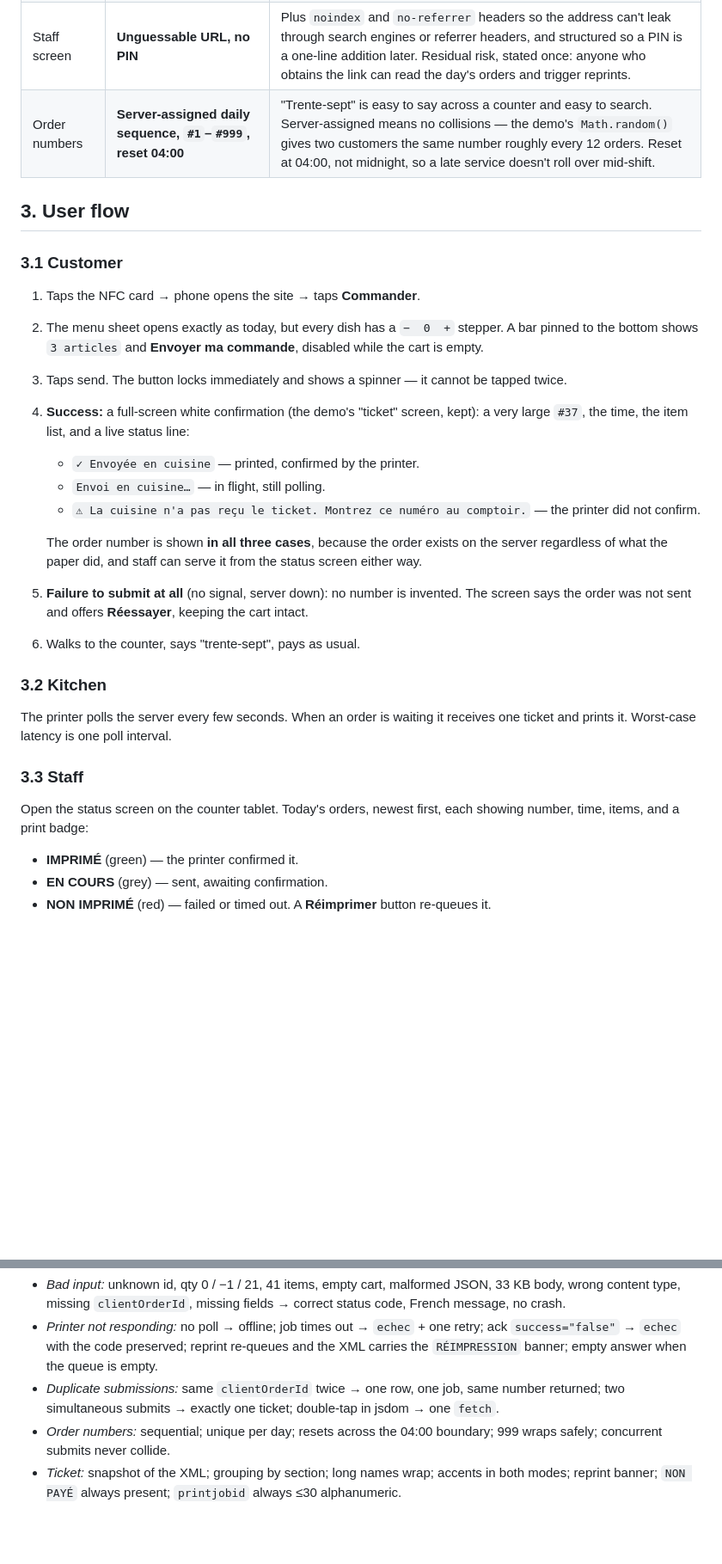
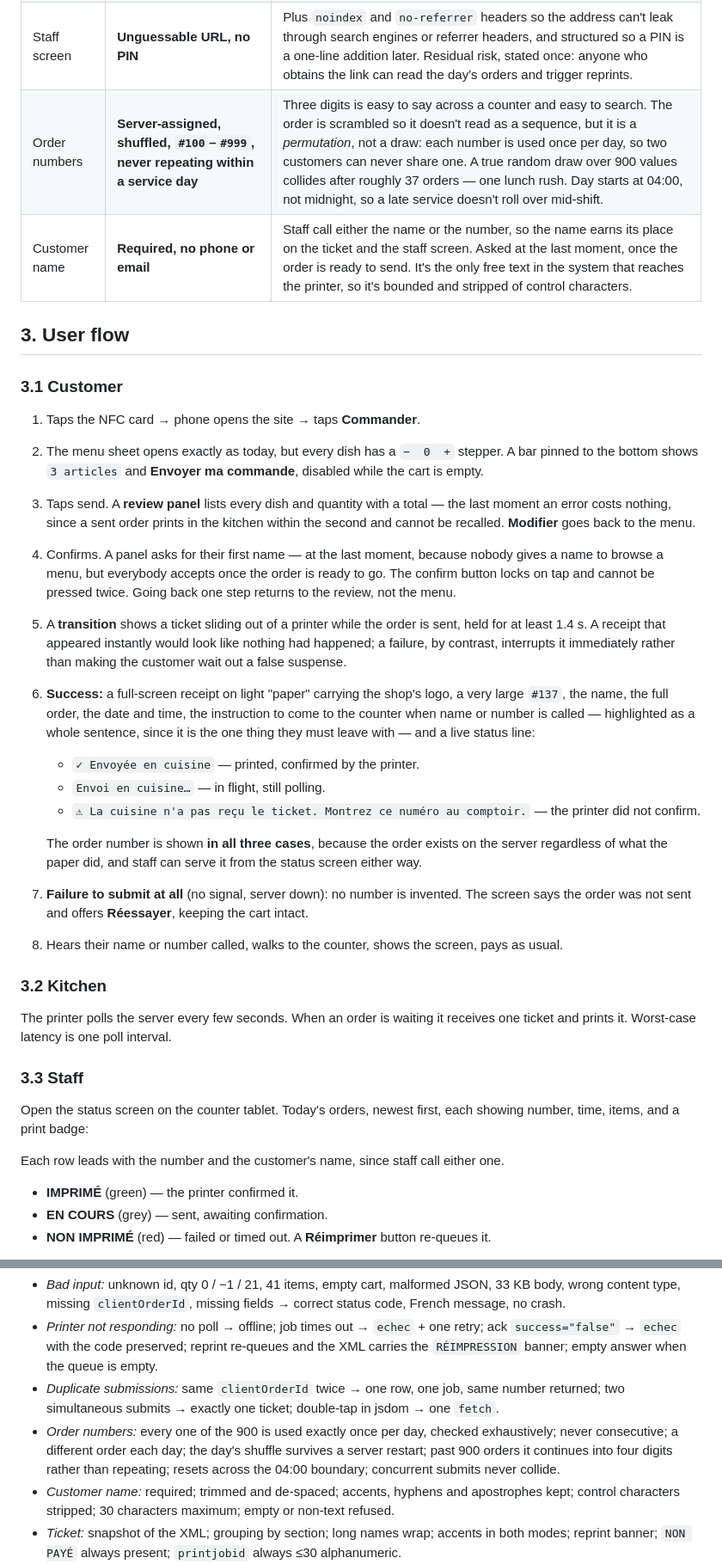
Before and after one commit to margielalover42/comptoir-commande, a Markdown page: SPEC.md, 2 parts joined by grey strips. Shown at 86% size. Drawn GitHub-style; blank space fills up the shorter version.

```diff
--- a/SPEC.md
+++ b/SPEC.md
@@ -24,7 +24,8 @@ Out of scope, unchanged: no POS or payment-terminal integration, no accounts, no
 | Runtime | **Node 24+, zero runtime dependencies** | `node:http`, `node:sqlite`, `node:test` are all built in. Same language as the page's own JavaScript, so the menu is *one* file shared by page and server instead of two copies that drift. |
 | Menu sheet | **Becomes the ordering menu** | One menu, no "which screen am I on". The existing design — bamboo planks, section plates, FR/EN toggle — is kept; each dish line gains a stepper. |
 | Staff screen | **Unguessable URL, no PIN** | Plus `noindex` and `no-referrer` headers so the address can't leak through search engines or referrer headers, and structured so a PIN is a one-line addition later. Residual risk, stated once: anyone who obtains the link can read the day's orders and trigger reprints. |
-| Order numbers | **Server-assigned daily sequence, `#1`–`#999`, reset 04:00** | "Trente-sept" is easy to say across a counter and easy to search. Server-assigned means no collisions — the demo's `Math.random()` gives two customers the same number roughly every 12 orders. Reset at 04:00, not midnight, so a late service doesn't roll over mid-shift. |
+| Order numbers | **Server-assigned, shuffled, `#100`–`#999`, never repeating within a service day** | Three digits is easy to say across a counter and easy to search. The order is scrambled so it doesn't read as a sequence, but it is a *permutation*, not a draw: each number is used once per day, so two customers can never share one. A true random draw over 900 values collides after roughly 37 orders — one lunch rush. Day starts at 04:00, not midnight, so a late service doesn't roll over mid-shift. |
+| Customer name | **Required, no phone or email** | Staff call either the name or the number, so the name earns its place on the ticket and the staff screen. Asked at the last moment, once the order is ready to send. It's the only free text in the system that reaches the printer, so it's bounded and stripped of control characters. |
 
 ## 3. User flow
 
@@ -32,15 +33,17 @@ Out of scope, unchanged: no POS or payment-terminal integration, no accounts, no
 
 1. Taps the NFC card → phone opens the site → taps **Commander**.
 2. The menu sheet opens exactly as today, but every dish has a `−  0  +` stepper. A bar pinned to the bottom shows `3 articles` and **Envoyer ma commande**, disabled while the cart is empty.
-3. Taps send. The button locks immediately and shows a spinner — it cannot be tapped twice.
-4. **Success:** a full-screen white confirmation (the demo's "ticket" screen, kept): a very large `#37`, the time, the item list, and a live status line:
+3. Taps send. A **review panel** lists every dish and quantity with a total — the last moment an error costs nothing, since a sent order prints in the kitchen within the second and cannot be recalled. **Modifier** goes back to the menu.
+4. Confirms. A panel asks for their first name — at the last moment, because nobody gives a name to browse a menu, but everybody accepts once the order is ready to go. The confirm button locks on tap and cannot be pressed twice. Going back one step returns to the review, not the menu.
+5. A **transition** shows a ticket sliding out of a printer while the order is sent, held for at least 1.4 s. A receipt that appeared instantly would look like nothing had happened; a failure, by contrast, interrupts it immediately rather than making the customer wait out a false suspense.
+6. **Success:** a full-screen receipt on light "paper" carrying the shop's logo, a very large `#137`, the name, the full order, the date and time, the instruction to come to the counter when name or number is called — highlighted as a whole sentence, since it is the one thing they must leave with — and a live status line:
    - `✓ Envoyée en cuisine` — printed, confirmed by the printer.
    - `Envoi en cuisine…` — in flight, still polling.
    - `⚠ La cuisine n'a pas reçu le ticket. Montrez ce numéro au comptoir.` — the printer did not confirm.
 
    The order number is shown **in all three cases**, because the order exists on the server regardless of what the paper did, and staff can serve it from the status screen either way.
-5. **Failure to submit at all** (no signal, server down): no number is invented. The screen says the order was not sent and offers **Réessayer**, keeping the cart intact.
-6. Walks to the counter, says "trente-sept", pays as usual.
+7. **Failure to submit at all** (no signal, server down): no number is invented. The screen says the order was not sent and offers **Réessayer**, keeping the cart intact.
+8. Hears their name or number called, walks to the counter, shows the screen, pays as usual.
 
 ### 3.2 Kitchen
 
@@ -49,6 +52,8 @@ The printer polls the server every few seconds. When an order is waiting it rece
 ### 3.3 Staff
 
 Open the status screen on the counter tablet. Today's orders, newest first, each showing number, time, items, and a print badge:
+
+Each row leads with the number and the customer's name, since staff call either one.
 
 - **IMPRIMÉ** (green) — the printer confirmed it.
 - **EN COURS** (grey) — sent, awaiting confirmation.
@@ -242,7 +249,8 @@ The rule throughout: **never show a number for an order the server did not accep
 - *Bad input:* unknown id, qty 0 / −1 / 21, 41 items, empty cart, malformed JSON, 33 KB body, wrong content type, missing `clientOrderId`, missing fields → correct status code, French message, no crash.
 - *Printer not responding:* no poll → offline; job times out → `echec` + one retry; ack `success="false"` → `echec` with the code preserved; reprint re-queues and the XML carries the `RÉIMPRESSION` banner; empty answer when the queue is empty.
 - *Duplicate submissions:* same `clientOrderId` twice → one row, one job, same number returned; two simultaneous submits → exactly one ticket; double-tap in jsdom → one `fetch`.
-- *Order numbers:* sequential; unique per day; resets across the 04:00 boundary; 999 wraps safely; concurrent submits never collide.
+- *Order numbers:* every one of the 900 is used exactly once per day, checked exhaustively; never consecutive; a different order each day; the day's shuffle survives a server restart; past 900 orders it continues into four digits rather than repeating; resets across the 04:00 boundary; concurrent submits never collide.
+- *Customer name:* required; trimmed and de-spaced; accents, hyphens and apostrophes kept; control characters stripped; 30 characters maximum; empty or non-text refused.
 - *Ticket:* snapshot of the XML; grouping by section; long names wrap; accents in both modes; reprint banner; `NON PAYÉ` always present; `printjobid` always ≤30 alphanumeric.
 - *Menu:* every dish has a unique non-empty id; ids match what the page renders.
 - *UI (jsdom):* steppers add/remove; send disabled on empty cart; double-tap guarded; submit failure keeps the cart; success screen shows the server's number, never a local one.
```
Also changed, not shown: other parts of SPEC.md (+12 -10 lines), README.md (+79 -9 lines).
